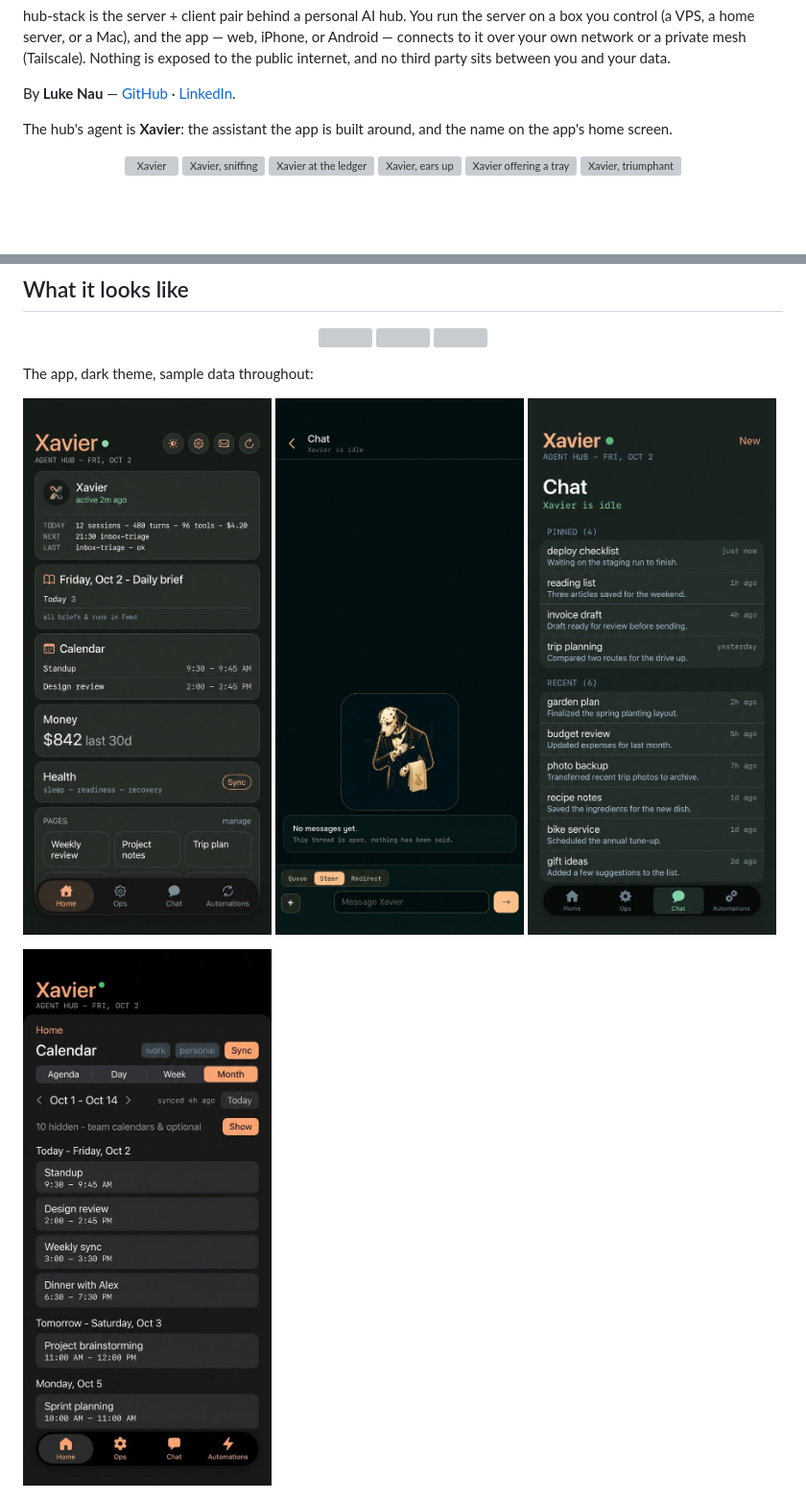
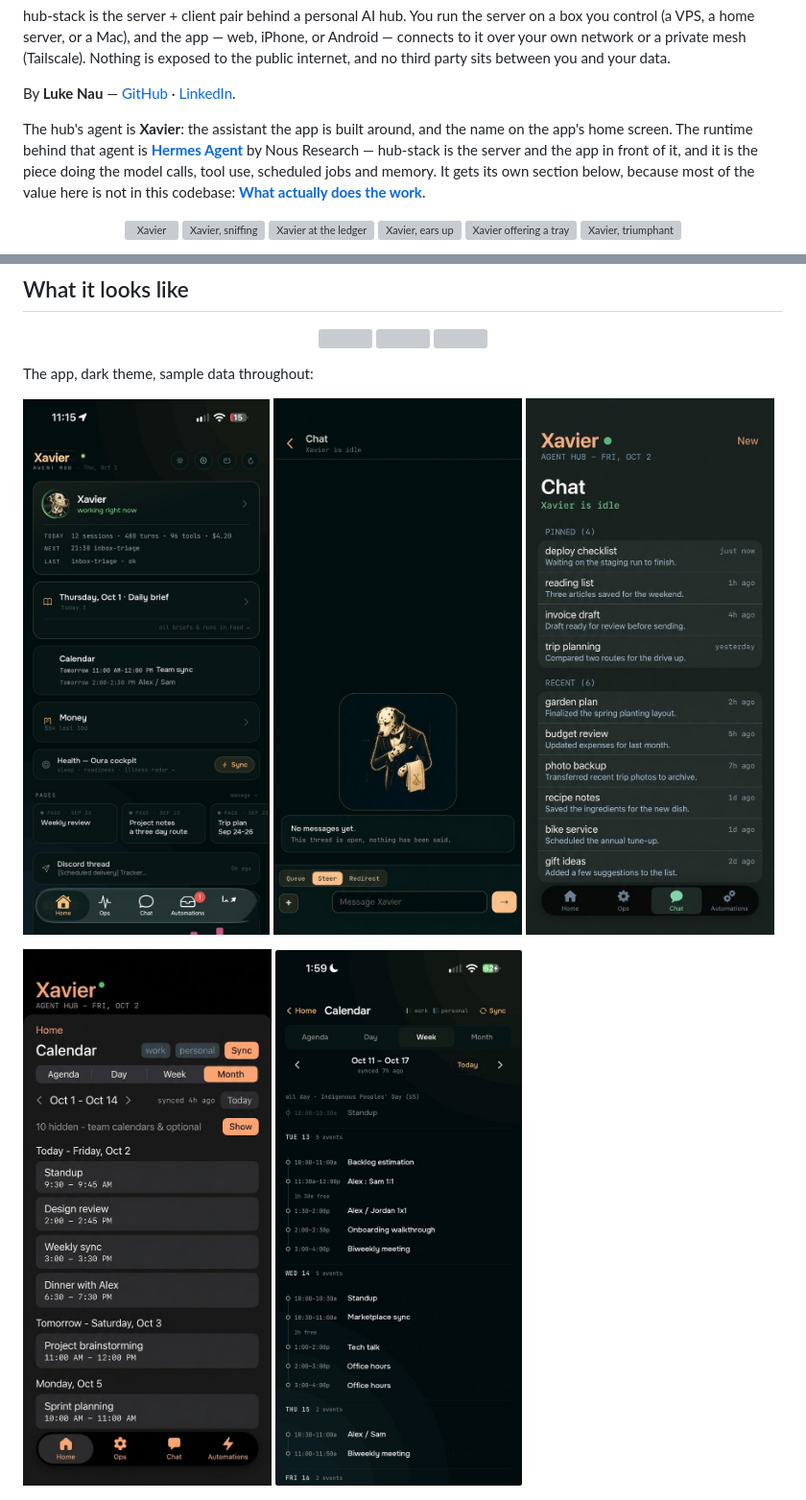
Before and after one commit to lukenau/hub-stack, a Markdown page: README.md, 2 parts joined by grey strips. Shown at 96% size. Drawn GitHub-style; pictures changed too: assets/img/app-agenda.jpg (added), assets/img/app-home.jpg; blank space fills up the shorter version; grey boxes are pictures that could not be loaded.

Commit message:
docs: first screenshots rebuilt from the real app
Home and the calendar agenda are now edits of real captures with the app's own
fonts and metrics rather than regenerated art, so they match the actual product.
Cost is a new screen. Only strings are changed; layout, colours and artwork are
original pixels.

Also states plainly in the intro that the agent runtime is Hermes, since that is
where the work actually happens.

Signed-off-by: Luke Nau <luke@nau.me>
Signed-off-by: Luke Nau <luke@users.noreply.github.com>

```diff
--- a/README.md
+++ b/README.md
@@ -13,7 +13,12 @@ party sits between you and your data.
 By **Luke Nau** — [GitHub](https://github.com/lukenau) · [LinkedIn](https://www.linkedin.com/in/lukenau).
 
 The hub's agent is **Xavier**: the assistant the app is built around, and the
-name on the app's home screen.
+name on the app's home screen. The runtime behind that agent is
+**[Hermes Agent](https://hermes-agent.nousresearch.com/docs)** by Nous Research
+— hub-stack is the server and the app in front of it, and it is the piece doing
+the model calls, tool use, scheduled jobs and memory. It gets its own section
+below, because most of the value here is not in this codebase:
+**[What actually does the work](#what-actually-does-the-work)**.
 
 <p align="center">
   <img src="app/assets/xavier/portrait.jpg" width="118" alt="Xavier">
@@ -92,6 +97,7 @@ The app, dark theme, sample data throughout:
 ![Chat](assets/img/app-chat.jpg)
 
 ![Calendar](assets/img/app-calendar.jpg)
+![Calendar, agenda](assets/img/app-agenda.jpg)
 
 ![Weather](assets/img/app-weather.jpg)
 ![Rain forecast](assets/img/app-precip.jpg)
```
Also changed, not shown: other parts of README.md (+2 -0 lines), assets/img/app-cost.jpg (added).
